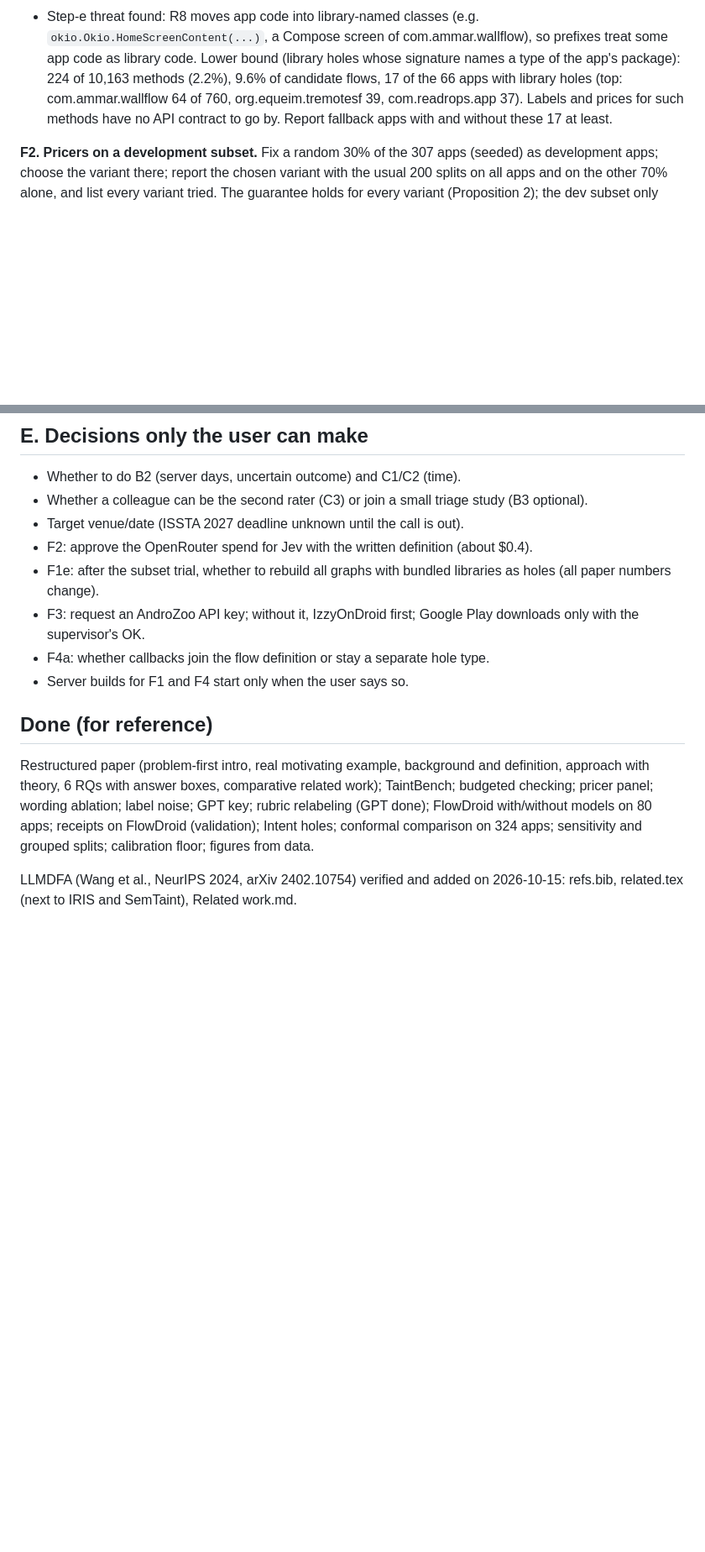
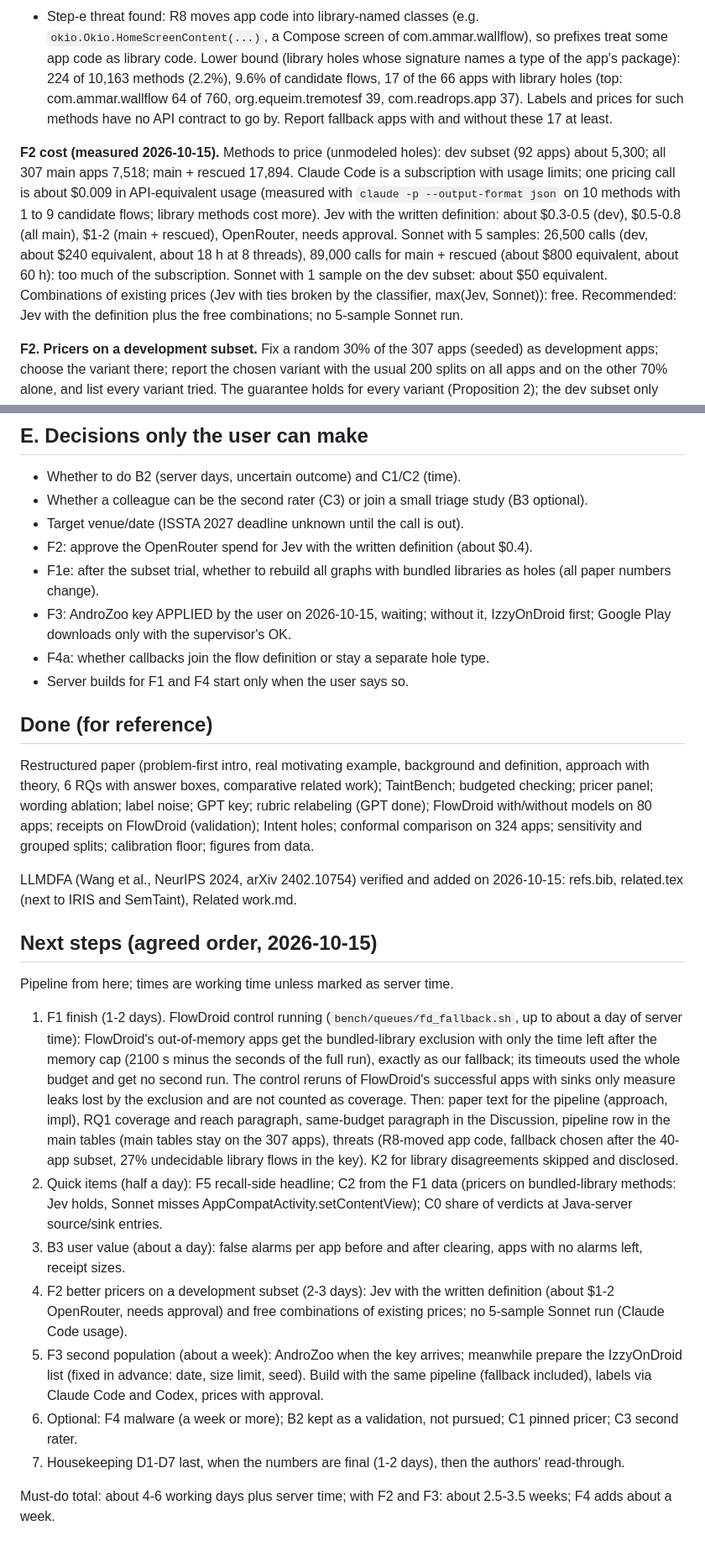
Before and after one commit to jimbou/datalog_jev, a Markdown page: paper/REMAINING_WORK.md, 2 parts joined by grey strips. Shown at 84% size. Rendered like a GitHub page; blank space fills up the shorter version.

Commit message:
REMAINING_WORK: next-steps pipeline, F2 cost measured, AndroZoo applied
Co-Authored-By: Claude Opus 5.5 <noreply@anthropic.com>

```diff
--- a/paper/REMAINING_WORK.md
+++ b/paper/REMAINING_WORK.md
@@ -160,6 +160,15 @@ EXTRACT_XMX/EXTRACT_THREADS, LIB_PREFIXES, BUDGET_FILE; `extract/Facts.java` EXC
   with library holes (top: com.ammar.wallflow 64 of 760, org.equeim.tremotesf 39, com.readrops.app 37). Labels and
   prices for such methods have no API contract to go by. Report fallback apps with and without these 17 at least.
 
+**F2 cost (measured 2026-10-15).** Methods to price (unmodeled holes): dev subset (92 apps) about 5,300; all 307 main apps
+7,518; main + rescued 17,894. Claude Code is a subscription with usage limits; one pricing call is about $0.009 in
+API-equivalent usage (measured with `claude -p --output-format json` on 10 methods with 1 to 9 candidate flows; library
+methods cost more). Jev with the written definition: about $0.3-0.5 (dev), $0.5-0.8 (all main), $1-2 (main + rescued),
+OpenRouter, needs approval. Sonnet with 5 samples: 26,500 calls (dev, about $240 equivalent, about 18 h at 8 threads),
+89,000 calls for main + rescued (about $800 equivalent, about 60 h): too much of the subscription. Sonnet with 1 sample on
+the dev subset: about $50 equivalent. Combinations of existing prices (Jev with ties broken by the classifier,
+max(Jev, Sonnet)): free. Recommended: Jev with the definition plus the free combinations; no 5-sample Sonnet run.
+
 **F2. Pricers on a development subset.** Fix a random 30% of the 307 apps (seeded) as development apps; choose the variant
 there; report the chosen variant with the usual 200 splits on all apps and on the other 70% alone, and list every variant
 tried. The guarantee holds for every variant (Proposition 2); the dev subset only guards against choosing on the test
@@ -243,7 +252,8 @@ measure the share of verdicts at such entries and, if large, add an Android-only
 - Target venue/date (ISSTA 2027 deadline unknown until the call is out).
 - F2: approve the OpenRouter spend for Jev with the written definition (about $0.4).
 - F1e: after the subset trial, whether to rebuild all graphs with bundled libraries as holes (all paper numbers change).
-- F3: request an AndroZoo API key; without it, IzzyOnDroid first; Google Play downloads only with the supervisor's OK.
+- F3: AndroZoo key APPLIED by the user on 2026-10-15, waiting; without it, IzzyOnDroid first; Google Play downloads only
+  with the supervisor's OK.
 - F4a: whether callbacks join the flow definition or stay a separate hole type.
 - Server builds for F1 and F4 start only when the user says so.
 
@@ -256,3 +266,28 @@ noise; GPT key; rubric relabeling (GPT done); FlowDroid with/without models on 8
 figures from data.
 
 LLMDFA (Wang et al., NeurIPS 2024, arXiv 2402.10754) verified and added on 2026-10-15: refs.bib, related.tex (next to IRIS and SemTaint), Related work.md.
+
+## Next steps (agreed order, 2026-10-15)
+
+Pipeline from here; times are working time unless marked as server time.
+
+1. F1 finish (1-2 days). FlowDroid control running (`bench/queues/fd_fallback.sh`, up to about a day of server time):
+   FlowDroid's out-of-memory apps get the bundled-library exclusion with only the time left after the memory cap
+   (2100 s minus the seconds of the full run), exactly as our fallback; its timeouts used the whole budget and get no
+   second run. The control reruns of FlowDroid's successful apps with sinks only measure leaks lost by the exclusion and
+   are not counted as coverage. Then: paper text for the pipeline (approach, impl), RQ1 coverage and reach paragraph,
+   same-budget paragraph in the Discussion, pipeline row in the main tables (main tables stay on the 307 apps), threats
+   (R8-moved app code, fallback chosen after the 40-app subset, 27% undecidable library flows in the key). K2 for library
+   disagreements skipped and disclosed.
+2. Quick items (half a day): F5 recall-side headline; C2 from the F1 data (pricers on bundled-library methods: Jev holds,
+   Sonnet misses AppCompatActivity.setContentView); C0 share of verdicts at Java-server source/sink entries.
+3. B3 user value (about a day): false alarms per app before and after clearing, apps with no alarms left, receipt sizes.
+4. F2 better pricers on a development subset (2-3 days): Jev with the written definition (about $1-2 OpenRouter, needs
+   approval) and free combinations of existing prices; no 5-sample Sonnet run (Claude Code usage).
+5. F3 second population (about a week): AndroZoo when the key arrives; meanwhile prepare the IzzyOnDroid list (fixed in
+   advance: date, size limit, seed). Build with the same pipeline (fallback included), labels via Claude Code and Codex,
+   prices with approval.
+6. Optional: F4 malware (a week or more); B2 kept as a validation, not pursued; C1 pinned pricer; C3 second rater.
+7. Housekeeping D1-D7 last, when the numbers are final (1-2 days), then the authors' read-through.
+
+Must-do total: about 4-6 working days plus server time; with F2 and F3: about 2.5-3.5 weeks; F4 adds about a week.
```
